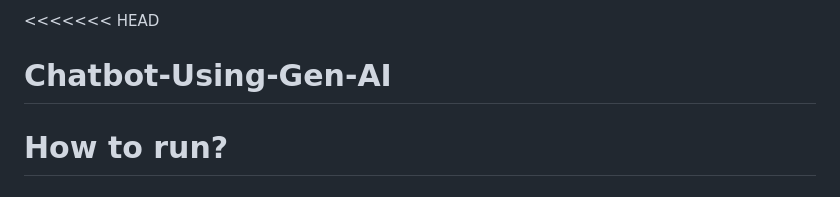
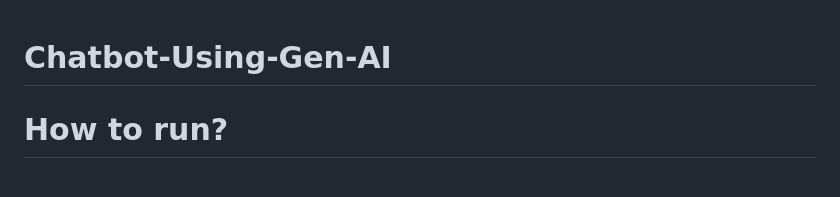
Before and after one commit to Mayurgohane/RAG-Appication-Using-GenAI-and-AWS, a Markdown page: README.md, the part around the change. Drawn GitHub-style.

```diff
--- a/README.md
+++ b/README.md
@@ -1,4 +1,3 @@
-<<<<<<< HEAD
 # Chatbot-Using-Gen-AI
 
 
```
